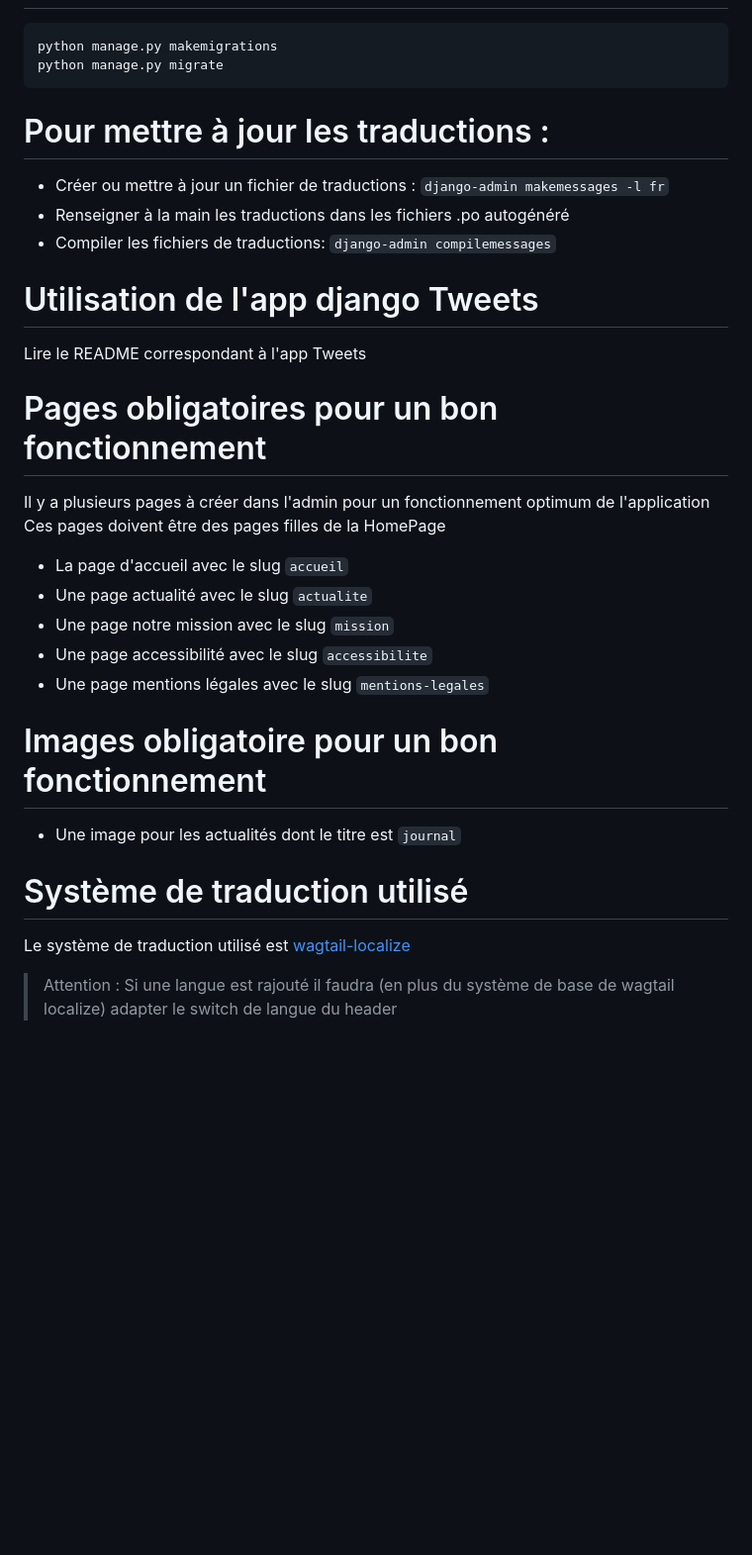
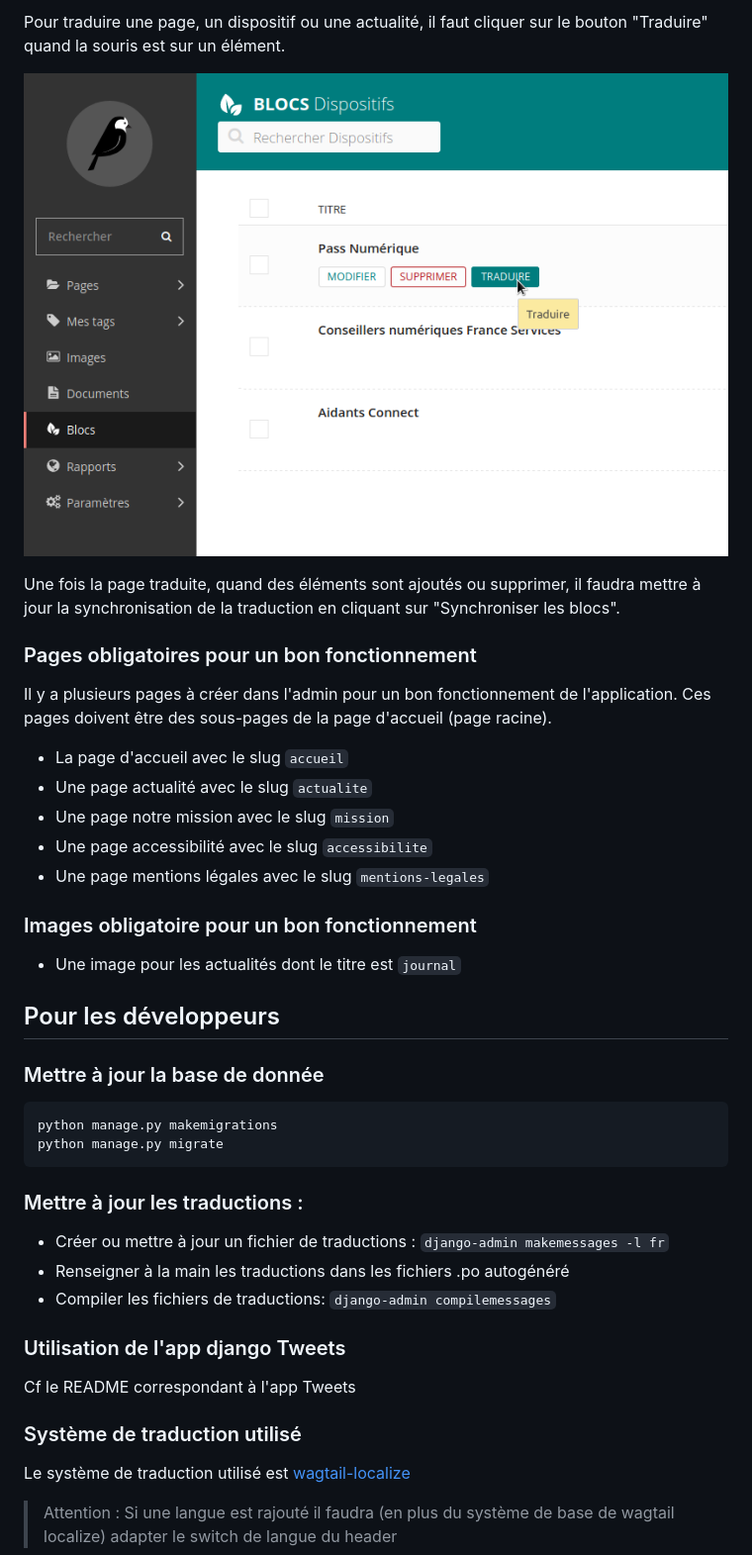
Before and after one commit to SocieteNumerique/Site, a Markdown page: README.md, the part around one of its changes. Shown at 99% size. GitHub-like rendering; pictures changed too: readme-images/translate.png (added); blank space fills up the shorter version.

Commit message:
[+] README: add documentation

```diff
--- a/README.md
+++ b/README.md
@@ -2,8 +46,35 @@
+Pour traduire une page, un dispositif ou une actualité, il faut cliquer sur le bouton
+"Traduire" quand la souris est sur un élément.
+
+![](readme-images/translate.png)
+
+Une fois la page traduite, quand des éléments sont ajoutés ou supprimer, il faudra mettre
+à jour la synchronisation de la traduction en cliquant sur "Synchroniser les blocs".
+
+
+### Pages obligatoires pour un bon fonctionnement
+
+Il y a plusieurs pages à créer dans l'admin pour un bon fonctionnement de l'application.
+Ces pages doivent être des sous-pages de la page d'accueil (page racine).
+
+- La page d'accueil avec le slug `accueil`
+- Une page actualité avec le slug `actualite`
+- Une page notre mission avec le slug `mission`
+- Une page accessibilité avec le slug `accessibilite`
+- Une page mentions légales avec le slug `mentions-legales`
+
+### Images obligatoire pour un bon fonctionnement
+
+- Une image pour les actualités dont le titre est `journal`
+
+## Pour les développeurs
+
+### Mettre à jour la base de donnée
 
     python manage.py makemigrations
     python manage.py migrate
 
-# Pour mettre à jour les traductions :
+### Mettre à jour les traductions :
 
 - Créer ou mettre à jour un fichier de traductions :
     `django-admin makemessages -l fr`
@@ -11,27 +82,12 @@
 - Compiler les fichiers de traductions:
     `django-admin compilemessages`
 
-# Utilisation de l'app django Tweets
+### Utilisation de l'app django Tweets
 
-Lire le README correspondant à l'app Tweets
+Cf le README correspondant à l'app Tweets
 
 
-# Pages obligatoires pour un bon fonctionnement
-
-Il y a plusieurs pages à créer dans l'admin pour un fonctionnement optimum de l'application
-Ces pages doivent être des pages filles de la HomePage
-
-- La page d'accueil avec le slug `accueil`
-- Une page actualité avec le slug `actualite`
-- Une page notre mission avec le slug `mission`
-- Une page accessibilité avec le slug `accessibilite`
-- Une page mentions légales avec le slug `mentions-legales`
-
-# Images obligatoire pour un bon fonctionnement
-
-- Une image pour les actualités dont le titre est `journal`
-
-# Système de traduction utilisé
+### Système de traduction utilisé
 
 Le système de traduction utilisé est [wagtail-localize](https://www.wagtail-localize.org/)
 > Attention : Si une langue est rajouté il faudra (en plus du système de base de wagtail localize) adapter le switch de langue du header
```
Also changed, not shown: other parts of README.md (+45 -1 lines), readme-images/blocs.png (added), readme-images/pages.png (added), readme-images/select-home-page.png (added), readme-images/show-in-menus.png (added).
